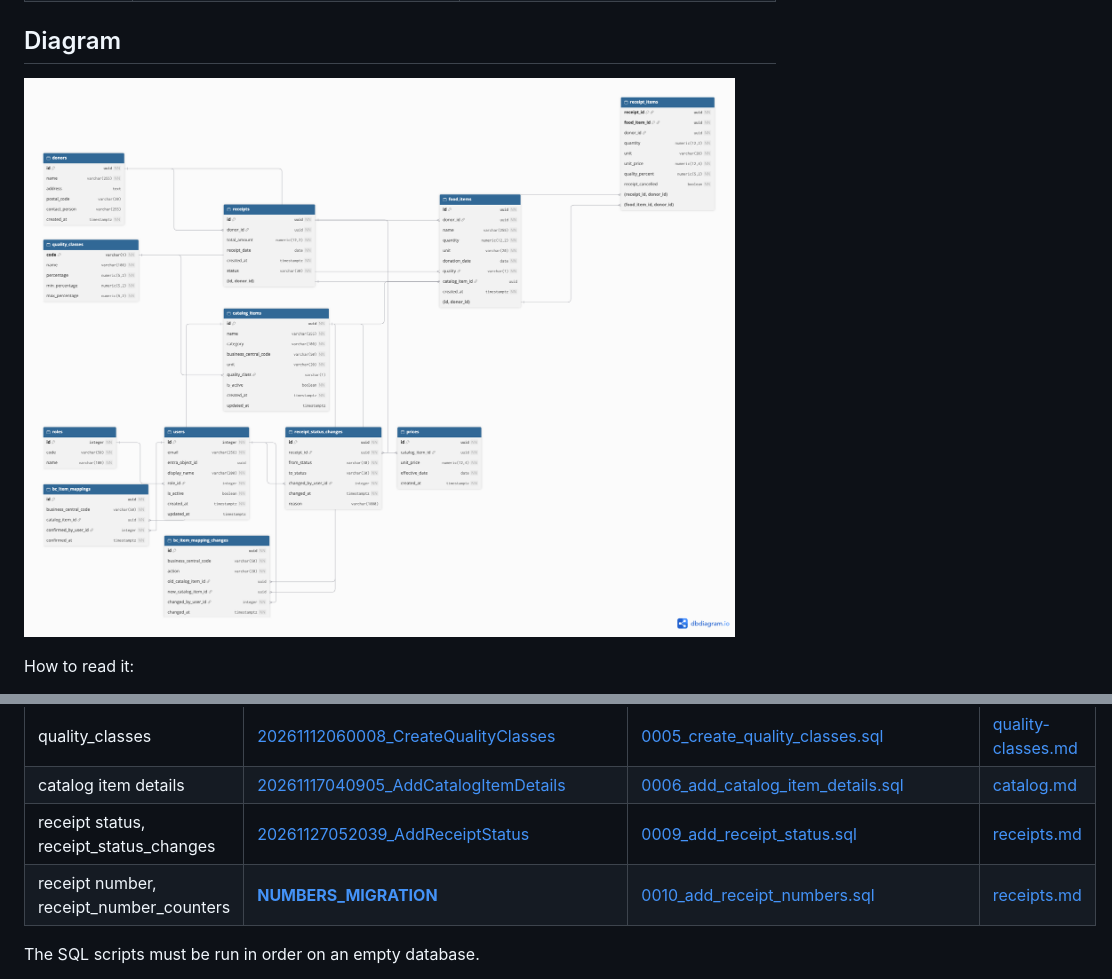
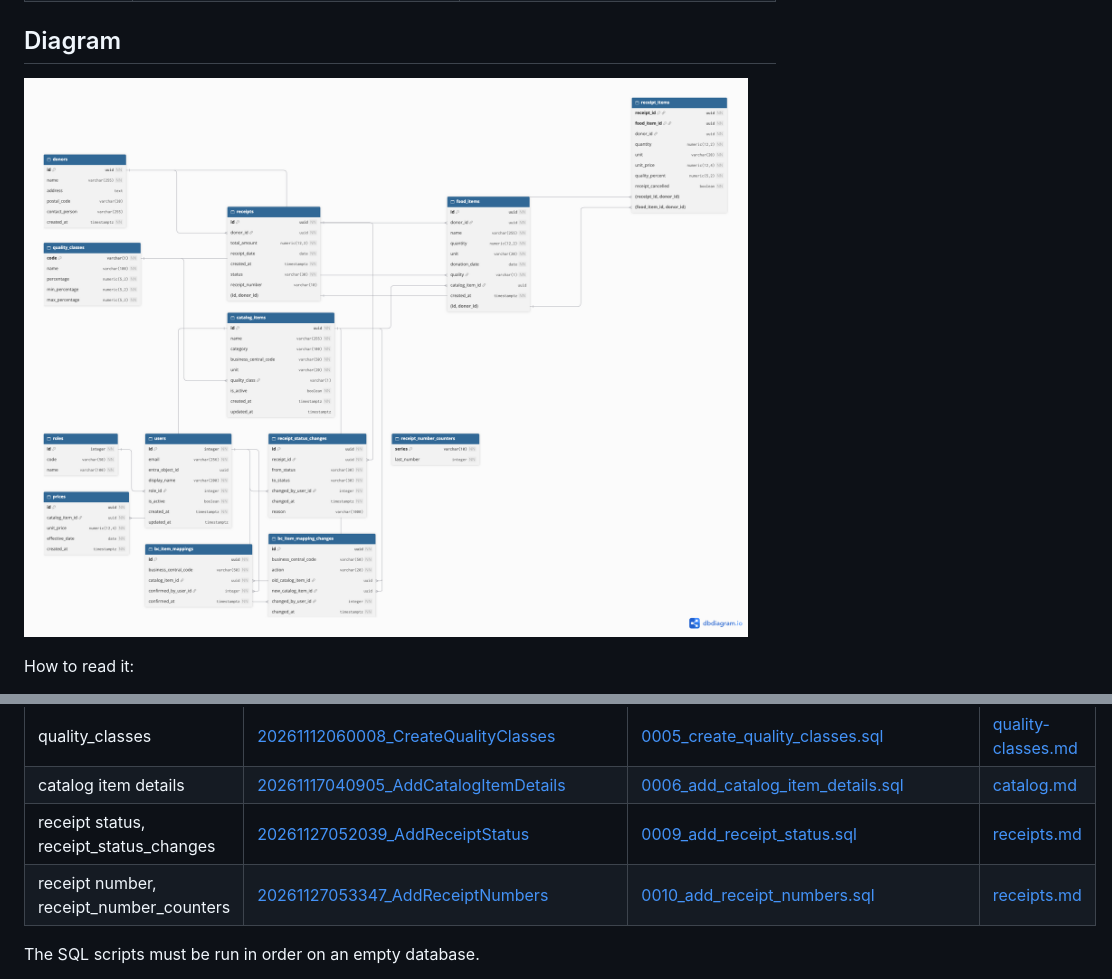
Before and after one commit to hack4impact/moisson-project, a Markdown page: docs/database/schema.md, 2 parts joined by grey strips. GitHub-like rendering; pictures changed too: docs/database/images/schema.png.

```diff
--- a/docs/database/schema.md
+++ b/docs/database/schema.md
@@ -216,7 +216,7 @@ Each table comes from one of these migrations:
 | quality_classes | [20261112060008_CreateQualityClasses](../../src/MoissonMontreal.Api/Data/Migrations/20261112060008_CreateQualityClasses.cs) | [0005_create_quality_classes.sql](sql/0005_create_quality_classes.sql) | [quality-classes.md](quality-classes.md) |
 | catalog item details | [20261117040905_AddCatalogItemDetails](../../src/MoissonMontreal.Api/Data/Migrations/20261117040905_AddCatalogItemDetails.cs) | [0006_add_catalog_item_details.sql](sql/0006_add_catalog_item_details.sql) | [catalog.md](catalog.md) |
 | receipt status, receipt_status_changes | [20261127052039_AddReceiptStatus](../../src/MoissonMontreal.Api/Data/Migrations/20261127052039_AddReceiptStatus.cs) | [0009_add_receipt_status.sql](sql/0009_add_receipt_status.sql) | [receipts.md](receipts.md) |
-| receipt number, receipt_number_counters | [__NUMBERS_MIGRATION__](../../src/MoissonMontreal.Api/Data/Migrations/__NUMBERS_MIGRATION__.cs) | [0010_add_receipt_numbers.sql](sql/0010_add_receipt_numbers.sql) | [receipts.md](receipts.md) |
+| receipt number, receipt_number_counters | [20261127053347_AddReceiptNumbers](../../src/MoissonMontreal.Api/Data/Migrations/20261127053347_AddReceiptNumbers.cs) | [0010_add_receipt_numbers.sql](sql/0010_add_receipt_numbers.sql) | [receipts.md](receipts.md) |
 
 The SQL scripts must be run in order on an empty database.
 
```
Also changed, not shown: docs/database/receipts.md (+2 -2 lines), docs/database/images/receipts.png, 9 other files.
